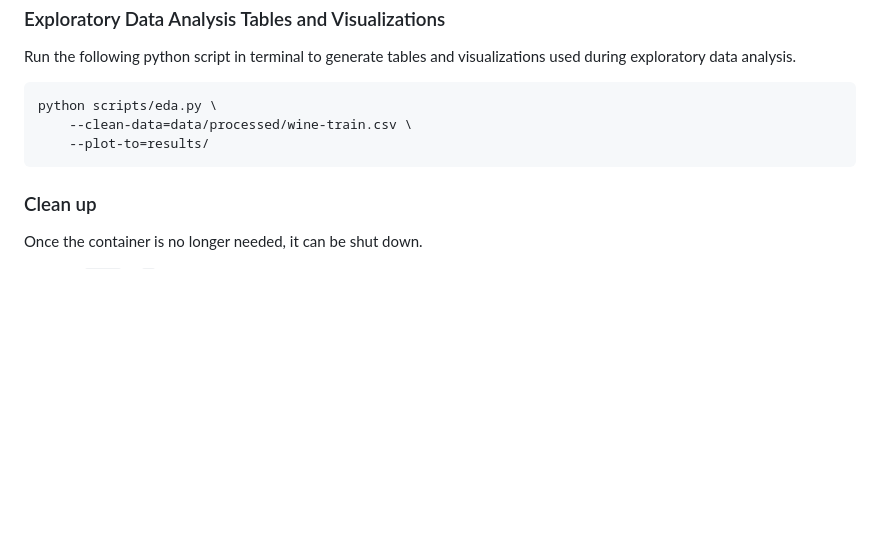
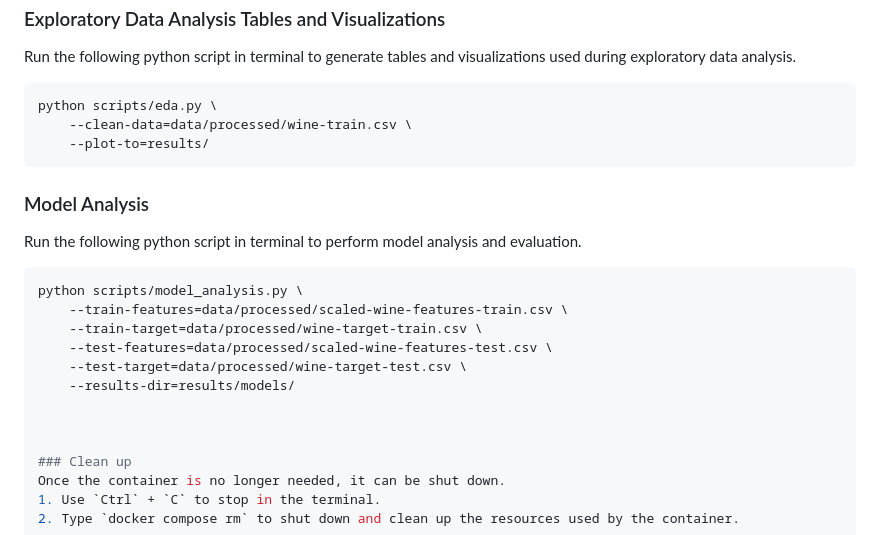
Before and after one commit to PAT0216/wine-classification, a Markdown page: README.md, the part around the change. Rendered like a GitHub page; blank space fills up the shorter version.

Commit message:
Updating Readme.md to include 'Model_Analysis.py Instructions

````diff
--- a/README.md
+++ b/README.md
@@ -56,6 +56,18 @@ python scripts/eda.py \
     --plot-to=results/
 ```
 
+### Model Analysis
+Run the following python script in terminal to perform model analysis and evaluation.
+```bash
+python scripts/model_analysis.py \
+    --train-features=data/processed/scaled-wine-features-train.csv \
+    --train-target=data/processed/wine-target-train.csv \
+    --test-features=data/processed/scaled-wine-features-test.csv \
+    --test-target=data/processed/wine-target-test.csv \
+    --results-dir=results/models/
+
+
+
 ### Clean up
 Once the container is no longer needed, it can be shut down.
 1. Use `Ctrl` + `C` to stop in the terminal.
````
